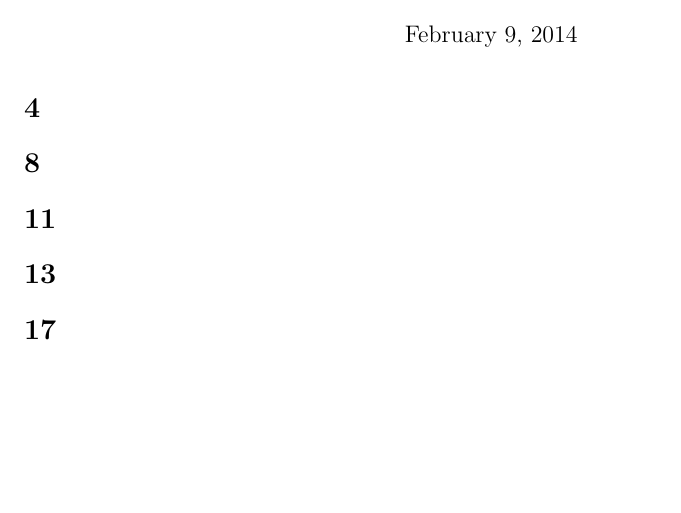
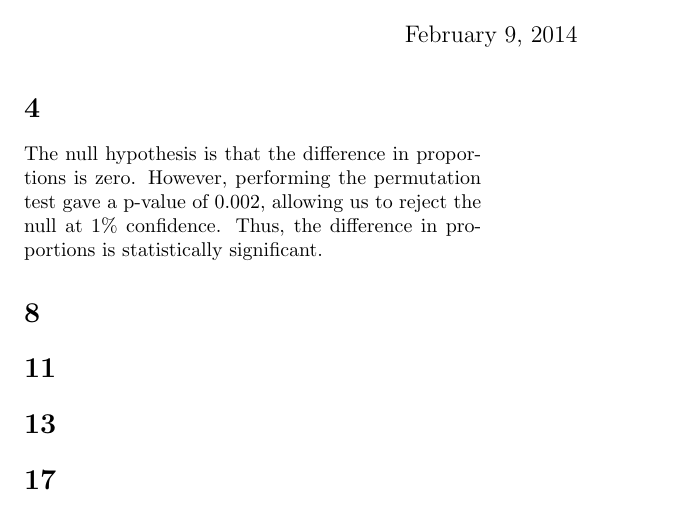
Before and after one commit to nakulj/math-308, a LaTeX problem sheet (7/assignment7.tex): part of the page, cut so that both start at the same text, the shorter picture padded with empty space. Compiled offline with pdfLaTeX.

Commit message:
Finished 4, starting 8

```diff
--- a/7/assignment7.tex
+++ b/7/assignment7.tex
@@ -22,6 +22,8 @@
 
 \setsection{4}
 
+The null hypothesis is that the difference in proportions is zero. However, performing the permutation test gave a p-value of 0.002, allowing us to reject the null at 1\% confidence. Thus, the difference in proportions is statistically significant.
+
 \setsection{8}
 
 \setsection{11}
```
Also changed, not shown: 7/assignment7.pdf, 1 other file.
